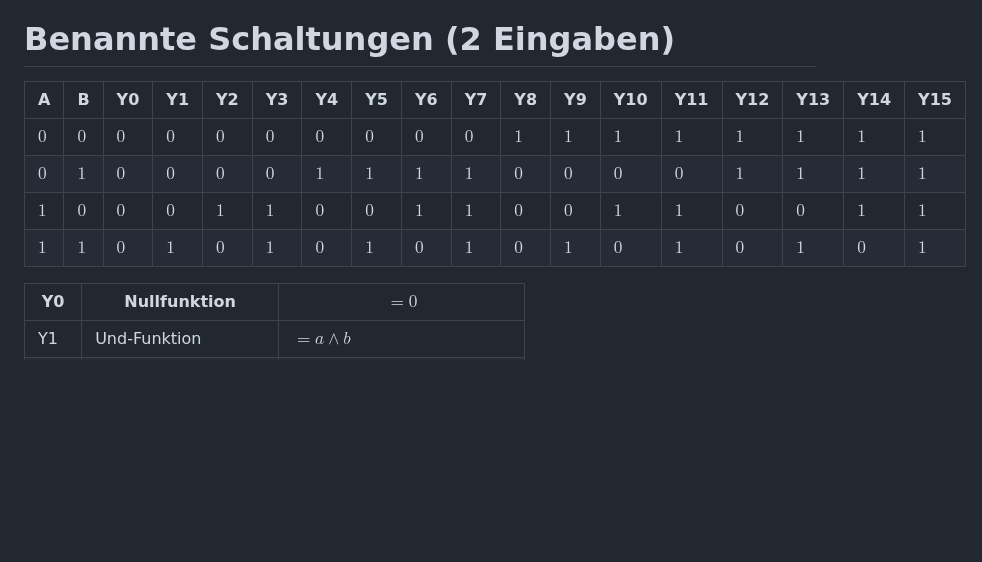
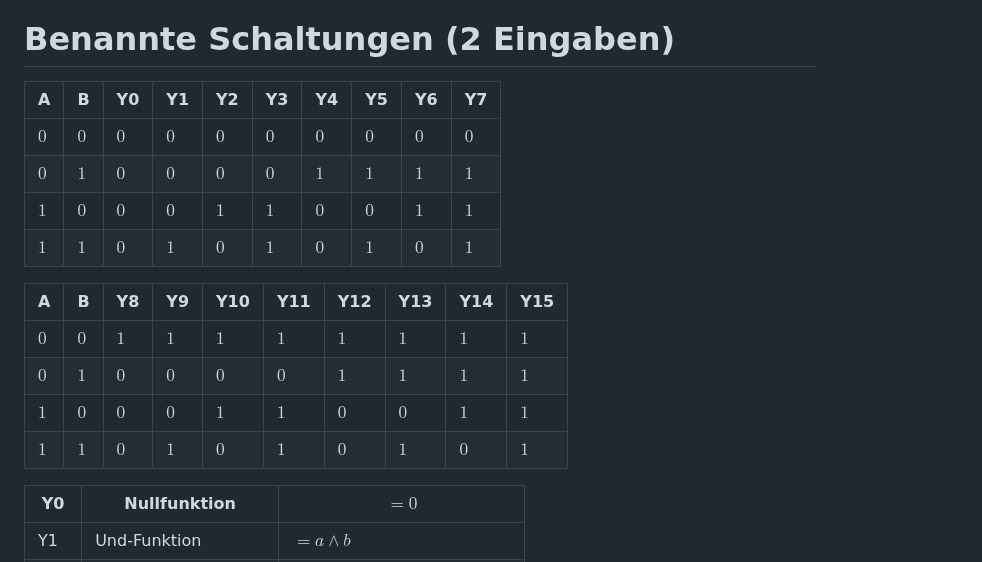
Before and after one commit to KasperNr1/Volcano, a Markdown page: Digitaltechnik/Boolsche Algebra.md, the part around one of its changes. Rendered like a GitHub page; blank space fills up the shorter version.

Commit message:
Add Link and split table

```diff
--- a/Digitaltechnik/Boolsche Algebra.md
+++ b/Digitaltechnik/Boolsche Algebra.md
@@ -181,12 +181,19 @@ Die Unterstreichung soll hier darauf hinweisen, dass der Term vervielfacht wurde
 
 # Benannte Schaltungen (2 Eingaben)
 
-| A   | B   | Y0  | Y1  | Y2  | Y3  | Y4  | Y5  | Y6  | Y7  | Y8  | Y9  | Y10 | Y11 | Y12 | Y13 | Y14 | Y15 |
-| --- | --- | --- | --- | --- | --- | --- | --- | --- | --- | --- | --- | --- | --- | --- | --- | --- | --- |
-| $0$ | $0$ | $0$ | $0$ | $0$ | $0$ | $0$ | $0$ | $0$ | $0$ | $1$ | $1$ | $1$ | $1$ | $1$ | $1$ | $1$ | $1$ |
-| $0$ | $1$ | $0$ | $0$ | $0$ | $0$ | $1$ | $1$ | $1$ | $1$ | $0$ | $0$ | $0$ | $0$ | $1$ | $1$ | $1$ | $1$ |
-| $1$ | $0$ | $0$ | $0$ | $1$ | $1$ | $0$ | $0$ | $1$ | $1$ | $0$ | $0$ | $1$ | $1$ | $0$ | $0$ | $1$ | $1$ |
-| $1$ | $1$ | $0$ | $1$ | $0$ | $1$ | $0$ | $1$ | $0$ | $1$ | $0$ | $1$ | $0$ | $1$ | $0$ | $1$ | $0$ | $1$ |
+| A   | B   | Y0  | Y1  | Y2  | Y3  | Y4  | Y5  | Y6  | Y7  |
+| --- | --- | --- | --- | --- | --- | --- | --- | --- | --- |
+| $0$ | $0$ | $0$ | $0$ | $0$ | $0$ | $0$ | $0$ | $0$ | $0$ |
+| $0$ | $1$ | $0$ | $0$ | $0$ | $0$ | $1$ | $1$ | $1$ | $1$ |
+| $1$ | $0$ | $0$ | $0$ | $1$ | $1$ | $0$ | $0$ | $1$ | $1$ |
+| $1$ | $1$ | $0$ | $1$ | $0$ | $1$ | $0$ | $1$ | $0$ | $1$ |
+
+| A   | B   | Y8  | Y9  | Y10 | Y11 | Y12 | Y13 | Y14 | Y15 |
+| --- | --- | --- | --- | --- | --- | --- | --- | --- | --- |
+| $0$ | $0$ | $1$ | $1$ | $1$ | $1$ | $1$ | $1$ | $1$ | $1$ |
+| $0$ | $1$ | $0$ | $0$ | $0$ | $0$ | $1$ | $1$ | $1$ | $1$ |
+| $1$ | $0$ | $0$ | $0$ | $1$ | $1$ | $0$ | $0$ | $1$ | $1$ |
+| $1$ | $1$ | $0$ | $1$ | $0$ | $1$ | $0$ | $1$ | $0$ | $1$ |
 
 | Y0  | Nullfunktion           | $=0$                                             |
 | --- | ---------------------- | ------------------------------------------------ |
```
Also changed, not shown: other parts of Digitaltechnik/Boolsche Algebra.md (+1 -1 lines).
